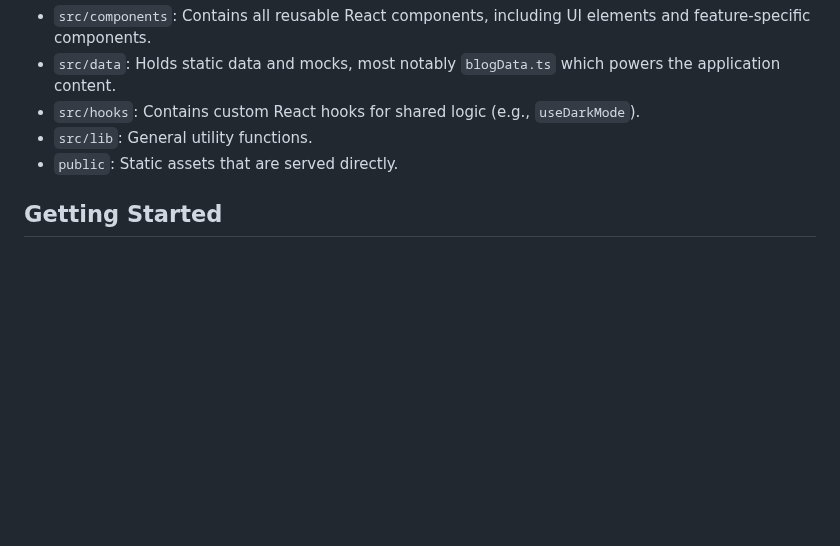
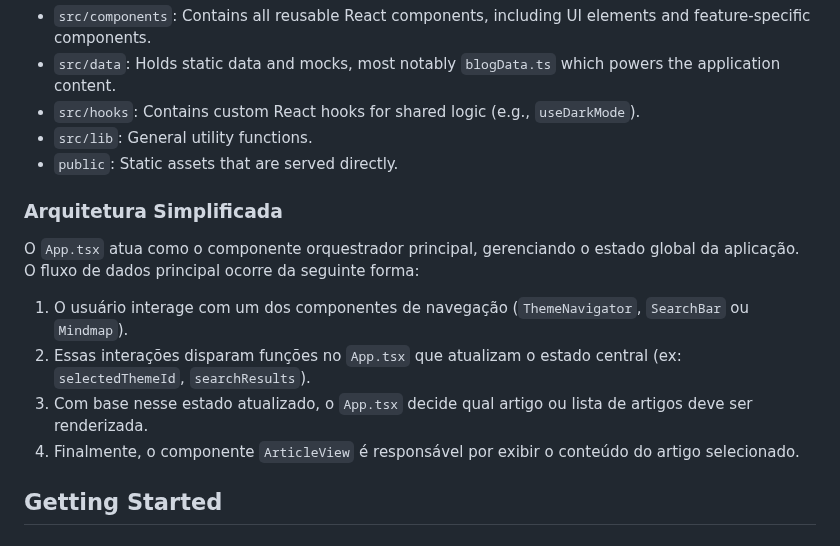
Before and after one commit to Otgomtol/Dashboard, a Markdown page: README.md, the part around one of its changes. Rendered like a GitHub page; blank space fills up the shorter version.

```diff
--- a/README.md
+++ b/README.md
@@ -24,6 +32,15 @@ A brief overview of the key directories in this project:
 -   `src/hooks`: Contains custom React hooks for shared logic (e.g., `useDarkMode`).
 -   `src/lib`: General utility functions.
 -   `public`: Static assets that are served directly.
+
+### Arquitetura Simplificada
+
+O `App.tsx` atua como o componente orquestrador principal, gerenciando o estado global da aplicação. O fluxo de dados principal ocorre da seguinte forma:
+
+1.  O usuário interage com um dos componentes de navegação (`ThemeNavigator`, `SearchBar` ou `Mindmap`).
+2.  Essas interações disparam funções no `App.tsx` que atualizam o estado central (ex: `selectedThemeId`, `searchResults`).
+3.  Com base nesse estado atualizado, o `App.tsx` decide qual artigo ou lista de artigos deve ser renderizada.
+4.  Finalmente, o componente `ArticleView` é responsável por exibir o conteúdo do artigo selecionado.
 
 ## Getting Started
 
```
Also changed, not shown: other parts of README.md (+8 -0 lines), assets/blog-screenshot.png (added), assets/dashboard-screenshot.png (added), 17 other files.
